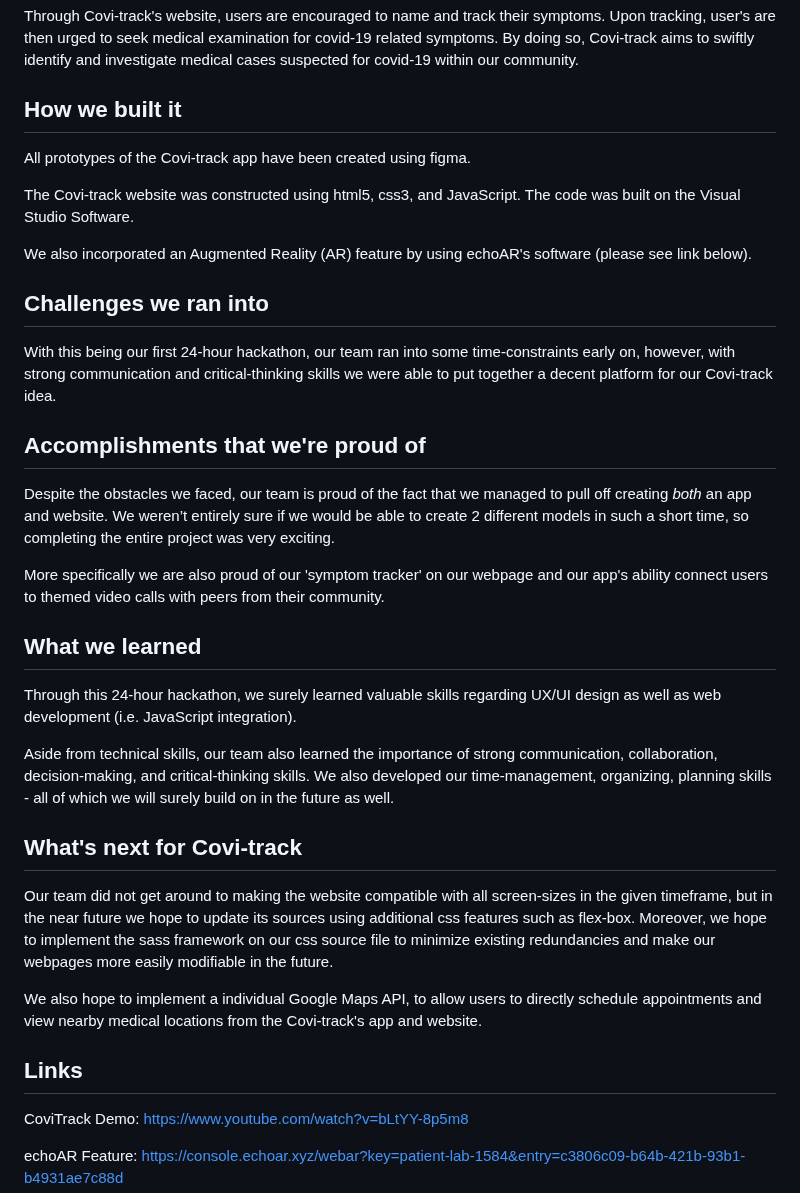
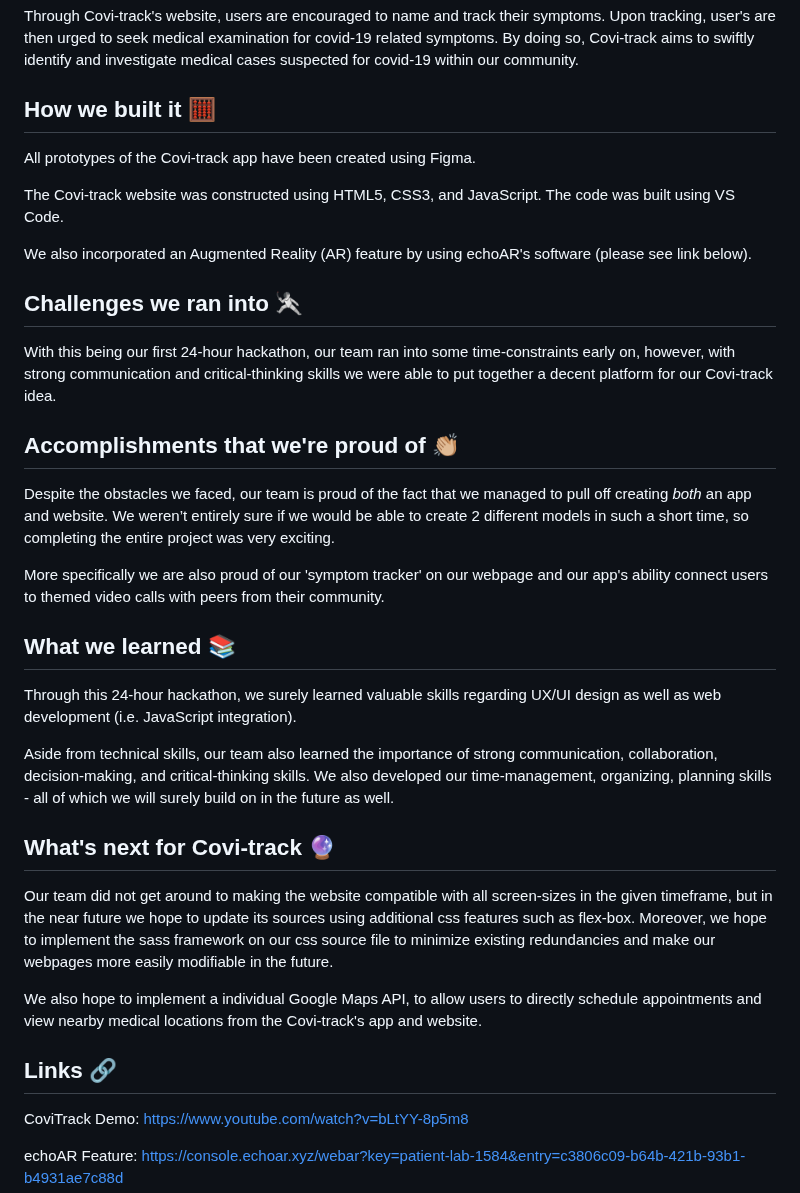
Before and after one commit to mrudinipatel/Covi-track, a Markdown page: README.md, the part around one of its changes. GitHub-like rendering.

```diff
--- a/README.md
+++ b/README.md
@@ -16,32 +16,32 @@ To improve mental health in quarantine, users can utilize the app to connect wit
 
 Through Covi-track's website, users are encouraged to name and track their symptoms. Upon tracking, user's are then urged to seek medical examination for covid-19 related symptoms. By doing so, Covi-track aims to swiftly identify and investigate medical cases suspected for covid-19 within our community.
 
-## How we built it
-All prototypes of the Covi-track app have been created using figma.
+## How we built it 🧮
+All prototypes of the Covi-track app have been created using Figma.
 
-The Covi-track website was constructed using html5, css3, and JavaScript. The code was built on the Visual Studio Software.
+The Covi-track website was constructed using HTML5, CSS3, and JavaScript. The code was built using VS Code.
 
 We also incorporated an Augmented Reality (AR) feature by using echoAR's software (please see link below).
 
-## Challenges we ran into
+## Challenges we ran into 🤺
 With this being our first 24-hour hackathon, our team ran into some time-constraints early on, however, with strong communication and critical-thinking skills we were able to put together a decent platform for our Covi-track idea.
 
-## Accomplishments that we're proud of
+## Accomplishments that we're proud of 👏🏼
 Despite the obstacles we faced, our team is proud of the fact that we managed to pull off creating _both_ an app and website. We weren’t entirely sure if we would be able to create 2 different models in such a short time, so completing the entire project was very exciting.
 
 More specifically we are also proud of our 'symptom tracker' on our webpage and our app's ability connect users to themed video calls with peers from their community.
 
-## What we learned
+## What we learned 📚
 Through this 24-hour hackathon, we surely learned valuable skills regarding UX/UI design as well as web development (i.e. JavaScript integration).
 
 Aside from technical skills, our team also learned the importance of strong communication, collaboration, decision-making, and critical-thinking skills. We also developed our time-management, organizing, planning skills - all of which we will surely build on in the future as well.
 
-## What's next for Covi-track
+## What's next for Covi-track 🔮
 Our team did not get around to making the website compatible with all screen-sizes in the given timeframe, but in the near future we hope to update its sources using additional css features such as flex-box. Moreover, we hope to implement the sass framework on our css source file to minimize existing redundancies and make our webpages more easily modifiable in the future.
 
 We also hope to implement a individual Google Maps API, to allow users to directly schedule appointments and view nearby medical locations from the Covi-track's app and website.
 
-## Links
+## Links 🔗
 CoviTrack Demo: https://www.youtube.com/watch?v=bLtYY-8p5m8
 
 echoAR Feature: https://console.echoar.xyz/webar?key=patient-lab-1584&entry=c3806c09-b64b-421b-93b1-b4931ae7c88d
```
Also changed, not shown: other parts of README.md (+3 -3 lines).
